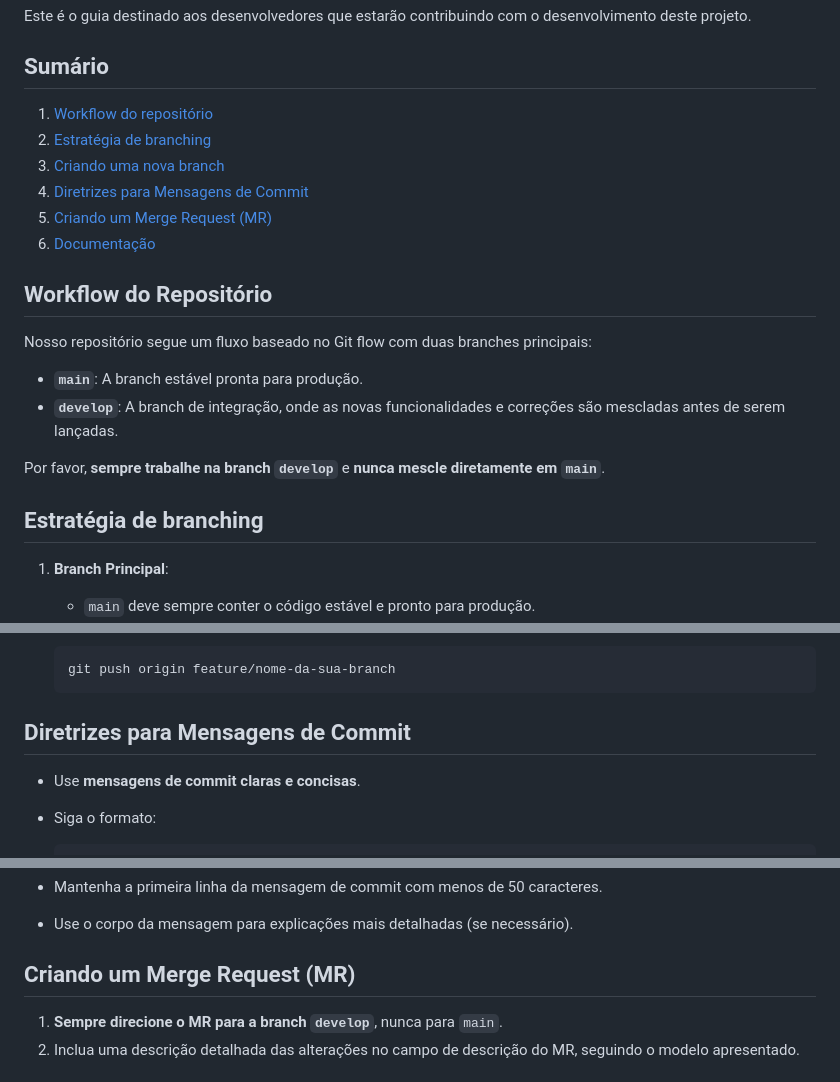
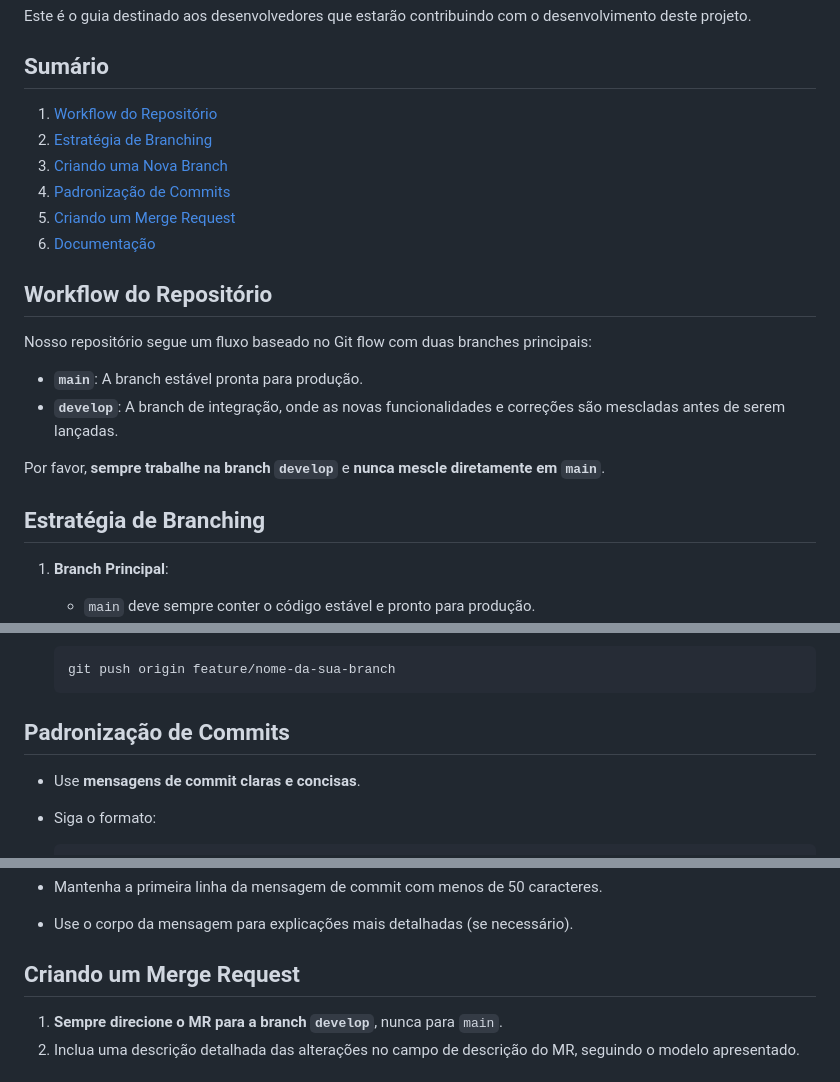
Before and after one commit to Extensao-1-SPI-2024-2/-DocForense, a Markdown page: README.md, 3 parts joined by grey strips. GitHub-like rendering.

Commit message:
docs: corrigindo (de novo) links do sumário

````diff
--- a/README.md
+++ b/README.md
@@ -10,11 +10,11 @@ Este é o guia destinado aos desenvolvedores que estarão contribuindo com o des
 
 ## Sumário
 
-1. [Workflow do repositório](#workflow-do-repositório)
-2. [Estratégia de branching](#estratégia-de-branching)
-3. [Criando uma nova branch](#criando-uma-nova-branch)
-4. [Diretrizes para Mensagens de Commit](#Diretrizes-para-Mensagens-de-Commit)
-5. [Criando um Merge Request (MR)](#criando-um-Merge-Request-(MR))
+1. [Workflow do Repositório](#workflow-do-repositório)
+2. [Estratégia de Branching](#estratégia-de-branching)
+3. [Criando uma Nova Branch](#criando-uma-nova-branch)
+4. [Padronização de Commits](#padronização-de-commits)
+5. [Criando um Merge Request](#criando-um-merge-request)
 6. [Documentação](#documentação)
 
 ## Workflow do Repositório
@@ -25,7 +25,7 @@ Nosso repositório segue um fluxo baseado no Git flow com duas branches principa
 
 Por favor, **sempre trabalhe na branch `develop`** e **nunca mescle diretamente em `main`**.
 
-## Estratégia de branching
+## Estratégia de Branching
 
 1. **Branch Principal**:
    - `main` deve sempre conter o código estável e pronto para produção.
@@ -68,7 +68,7 @@ Ao trabalhar em novas funcionalidades ou correções:
    git push origin feature/nome-da-sua-branch
    ```
 
-## Diretrizes para Mensagens de Commit
+## Padronização de Commits
 
 - Use **mensagens de commit claras e concisas**.
 - Siga o formato:
@@ -85,7 +85,7 @@ Ao trabalhar em novas funcionalidades ou correções:
 - Mantenha a primeira linha da mensagem de commit com menos de 50 caracteres.
 - Use o corpo da mensagem para explicações mais detalhadas (se necessário).
 
-## Criando um Merge Request (MR)
+## Criando um Merge Request
 
 1. **Sempre direcione o MR para a branch `develop`**, nunca para `main`.
 2. Inclua uma descrição detalhada das alterações no campo de descrição do MR, seguindo o modelo apresentado.
````
